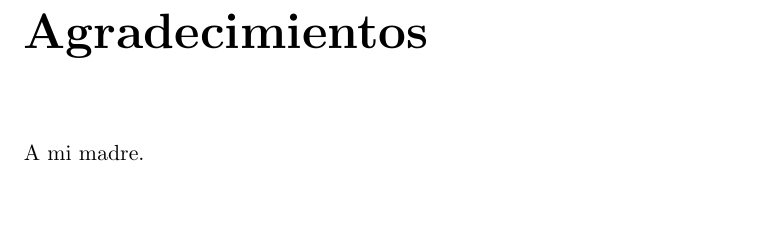
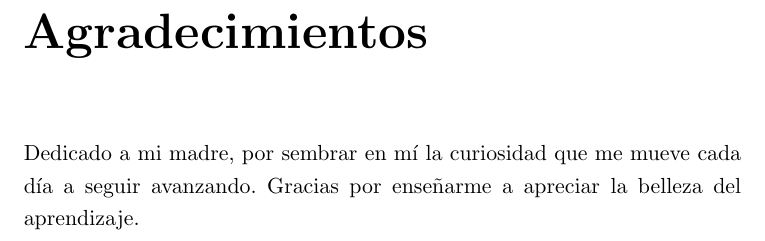
Before and after one commit to davidgc14/TalentCLEF-TaskA, a LaTeX book (latex/TFM.tex): part of page 3 of 117, cut so that both start at the same text, the shorter picture padded with empty space. Compiled offline with pdfLaTeX.

Commit message:
feat: Improve acknowledgements

```diff
--- a/latex/TFM.tex
+++ b/latex/TFM.tex
@@ -197,7 +197,7 @@
 \chapter*{Agradecimientos}
 \label{sec:Agradecimientos}
 
-\noindent A mi madre.
+\noindent Dedicado a mi madre, por sembrar en mí la curiosidad que me mueve cada día a seguir avanzando. Gracias por enseñarme a apreciar la belleza del aprendizaje.
 
 
 %%%%%%%%%%%%%%%%%%%%%%%%%%%%%%%%%%%%%%%%%%%%%%
```
